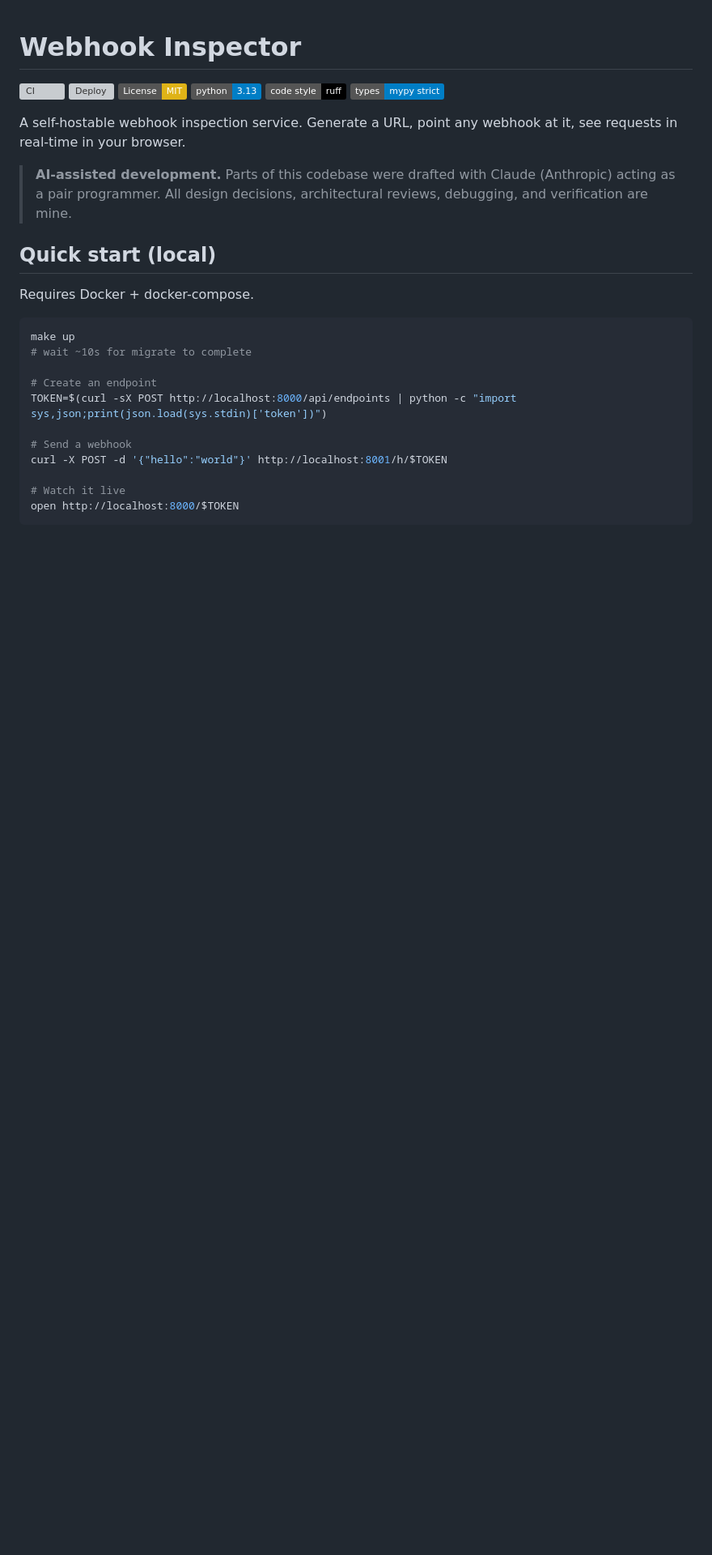
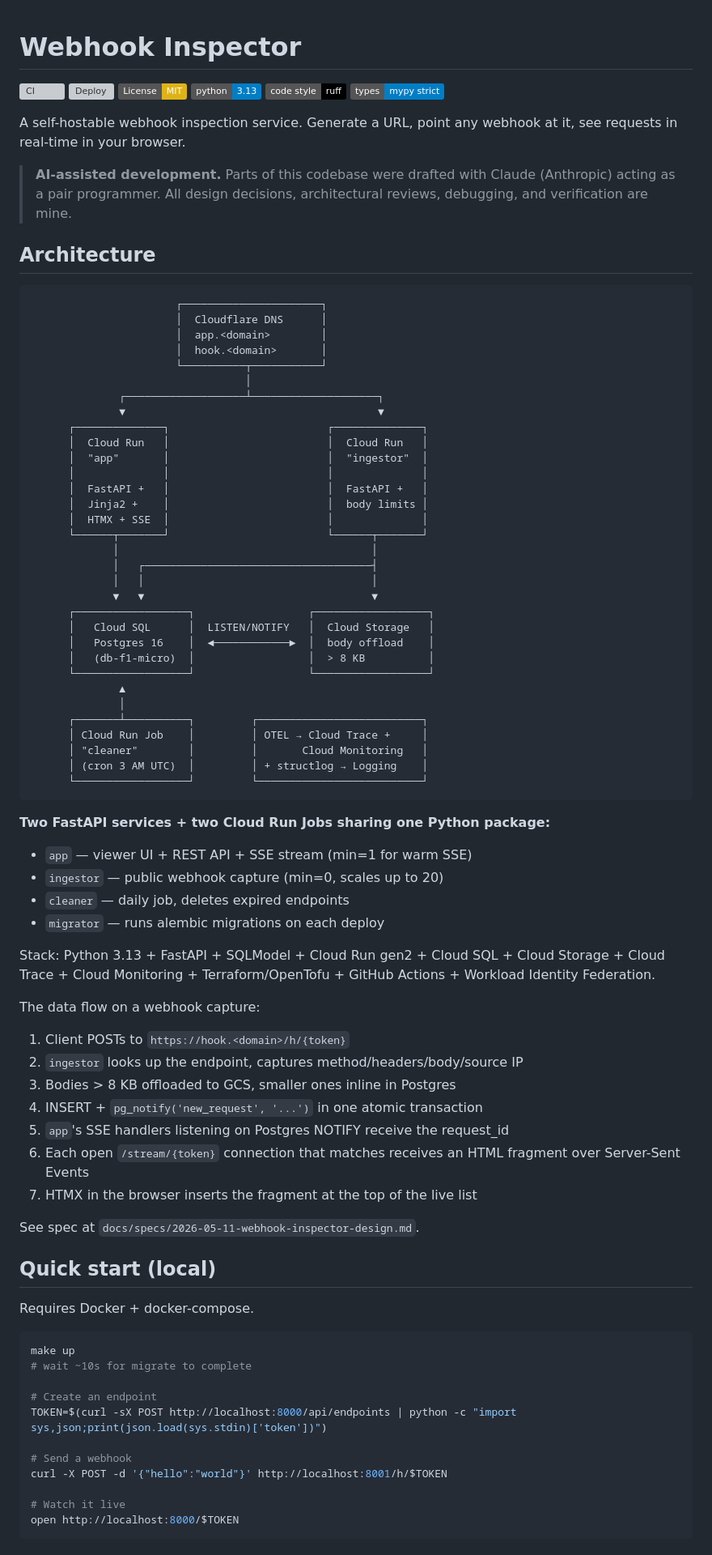
Before and after one commit to quaxsze/webhook-inspector, a Markdown page: README.md, the part around one of its changes. Shown at 81% size. Rendered like a GitHub page; badges without logos; blank space fills up the shorter version; grey boxes are pictures that could not be loaded.

Commit message:
docs: add architecture diagram and data flow to README
Replace the plain-text architecture paragraph with a full ASCII diagram
showing Cloudflare DNS → Cloud Run services → Cloud SQL / Cloud Storage,
plus the Cloud Run Jobs (cleaner, migrator) and observability stack.
Adds a numbered data-flow walkthrough for a webhook capture. The old
brief "Architecture" section is removed; a single consolidated section
now covers both topology and flow.

````diff
--- a/README.md
+++ b/README.md
@@ -10,6 +10,64 @@
 A self-hostable webhook inspection service. Generate a URL, point any webhook at it, see requests in real-time in your browser.
 
 > **AI-assisted development.** Parts of this codebase were drafted with Claude (Anthropic) acting as a pair programmer. All design decisions, architectural reviews, debugging, and verification are mine.
+
+## Architecture
+
+```
+                       ┌──────────────────────┐
+                       │  Cloudflare DNS      │
+                       │  app.<domain>        │
+                       │  hook.<domain>       │
+                       └──────────┬───────────┘
+                                  │
+              ┌───────────────────┴────────────────────┐
+              ▼                                        ▼
+      ┌──────────────┐                         ┌──────────────┐
+      │  Cloud Run   │                         │  Cloud Run   │
+      │  "app"       │                         │  "ingestor"  │
+      │              │                         │              │
+      │  FastAPI +   │                         │  FastAPI +   │
+      │  Jinja2 +    │                         │  body limits │
+      │  HTMX + SSE  │                         │              │
+      └──────┬───────┘                         └──────┬───────┘
+             │                                        │
+             │   ┌────────────────────────────────────┤
+             │   │                                    │
+             ▼   ▼                                    ▼
+      ┌──────────────────┐                  ┌──────────────────┐
+      │   Cloud SQL      │  LISTEN/NOTIFY   │  Cloud Storage   │
+      │   Postgres 16    │  ◄────────────►  │  body offload    │
+      │   (db-f1-micro)  │                  │  > 8 KB          │
+      └──────────────────┘                  └──────────────────┘
+              ▲
+              │
+      ┌───────┴──────────┐         ┌──────────────────────────┐
+      │ Cloud Run Job    │         │ OTEL → Cloud Trace +     │
+      │ "cleaner"        │         │       Cloud Monitoring   │
+      │ (cron 3 AM UTC)  │         │ + structlog → Logging    │
+      └──────────────────┘         └──────────────────────────┘
+```
+
+**Two FastAPI services + two Cloud Run Jobs sharing one Python package:**
+
+- `app` — viewer UI + REST API + SSE stream (min=1 for warm SSE)
+- `ingestor` — public webhook capture (min=0, scales up to 20)
+- `cleaner` — daily job, deletes expired endpoints
+- `migrator` — runs alembic migrations on each deploy
+
+Stack: Python 3.13 + FastAPI + SQLModel + Cloud Run gen2 + Cloud SQL + Cloud Storage + Cloud Trace + Cloud Monitoring + Terraform/OpenTofu + GitHub Actions + Workload Identity Federation.
+
+The data flow on a webhook capture:
+
+1. Client POSTs to `https://hook.<domain>/h/{token}`
+2. `ingestor` looks up the endpoint, captures method/headers/body/source IP
+3. Bodies > 8 KB offloaded to GCS, smaller ones inline in Postgres
+4. INSERT + `pg_notify('new_request', '...')` in one atomic transaction
+5. `app`'s SSE handlers listening on Postgres NOTIFY receive the request_id
+6. Each open `/stream/{token}` connection that matches receives an HTML fragment over Server-Sent Events
+7. HTMX in the browser inserts the fragment at the top of the live list
+
+See spec at `docs/specs/2026-05-11-webhook-inspector-design.md`.
 
 ## Quick start (local)
 
````
Also changed, not shown: other parts of README.md (+0 -9 lines).
